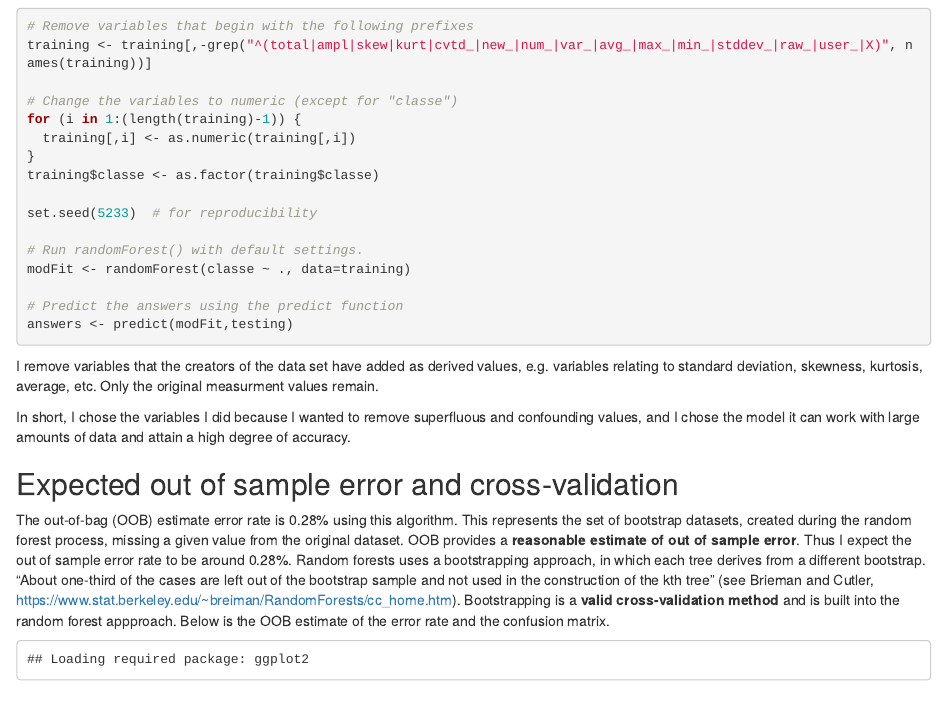
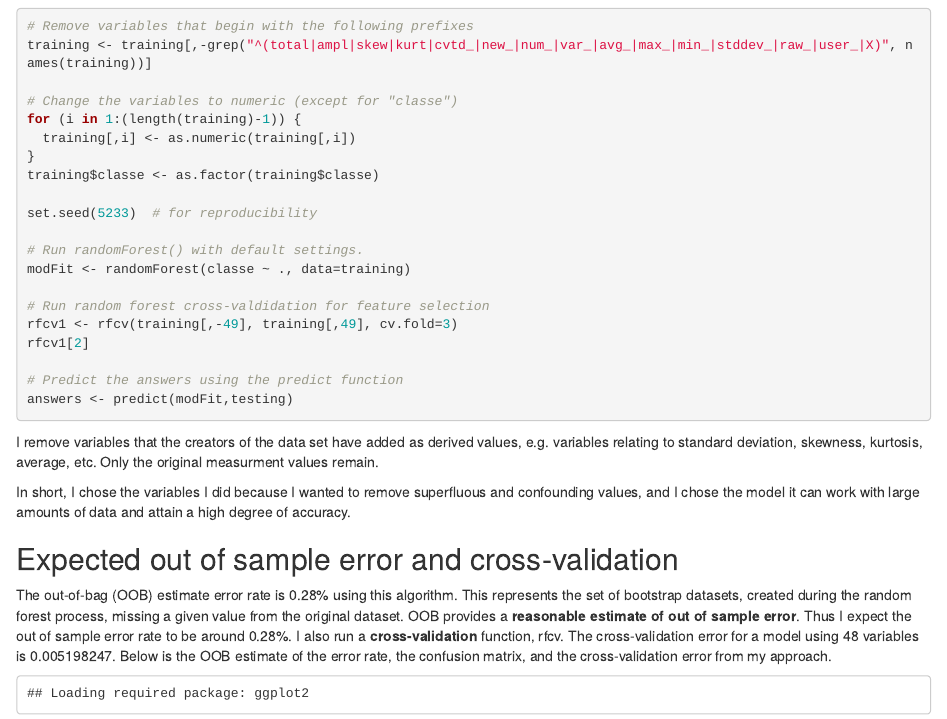
Before and after one commit to gpine/machine-learning, an R Markdown document (course-project.rmd): the page in a window 1100 px wide, from 190 px down. Rendered offline with R 4.5, knitr and Pandoc, with nearby package versions; some code elsewhere in the file could not run offline.

Commit message:
Update course-project.rmd

````diff
--- a/course-project.rmd
+++ b/course-project.rmd
@@ -21,6 +21,10 @@ set.seed(5233)  # for reproducibility
 # Run randomForest() with default settings.
 modFit <- randomForest(classe ~ ., data=training)
 
+# Run random forest cross-valdidation for feature selection
+rfcv1 <- rfcv(training[,-49], training[,49], cv.fold=3)
+rfcv1[2]
+
 # Predict the answers using the predict function
 answers <- predict(modFit,testing)
 ```
@@ -30,7 +34,7 @@ I remove variables that the creators of the data set have added as derived value
 In short, I chose the variables I did because I wanted to remove superfluous and confounding values, and I chose the model it can work with large amounts of data and attain a high degree of accuracy.
 
 ## Expected out of sample error and cross-validation
-The out-of-bag (OOB) estimate error rate is 0.28% using this algorithm. This represents the set of bootstrap datasets, created during the random forest process, missing a given value from the original dataset. OOB provides a **reasonable estimate of out of sample error**. Thus I expect the out of sample error rate to be around 0.28%.  Random forests uses a bootstrapping approach, in which each tree derives from a different bootstrap. "About one-third of the cases are left out of the bootstrap sample and not used in the construction of the kth tree" (see Brieman and Cutler, https://www.stat.berkeley.edu/~breiman/RandomForests/cc_home.htm). Bootstrapping is a **valid cross-validation method** and is built into the random forest appproach. Below is the OOB estimate of the error rate and the confusion matrix.
+The out-of-bag (OOB) estimate error rate is 0.28% using this algorithm. This represents the set of bootstrap datasets, created during the random forest process, missing a given value from the original dataset. OOB provides a **reasonable estimate of out of sample error**. Thus I expect the out of sample error rate to be around 0.28%.  I also run a **cross-validation** function, rfcv. The cross-validation error for a model using 48 variables is 0.005198247. Below is the OOB estimate of the error rate, the confusion matrix, and the cross-validation error from my approach.
 
 ```{r, echo=FALSE}
 library(caret); library(ggplot2); library(randomForest)
@@ -50,4 +54,7 @@ set.seed(5233)  # for reproducibility
 # Run randomForest() with default settings.
 modFit <- randomForest(classe ~ ., data=training)
 modFit
+
+rfcv1 <- rfcv(training[,-49], training[,49], cv.fold=3)
+rfcv1[2]
 ```
````
